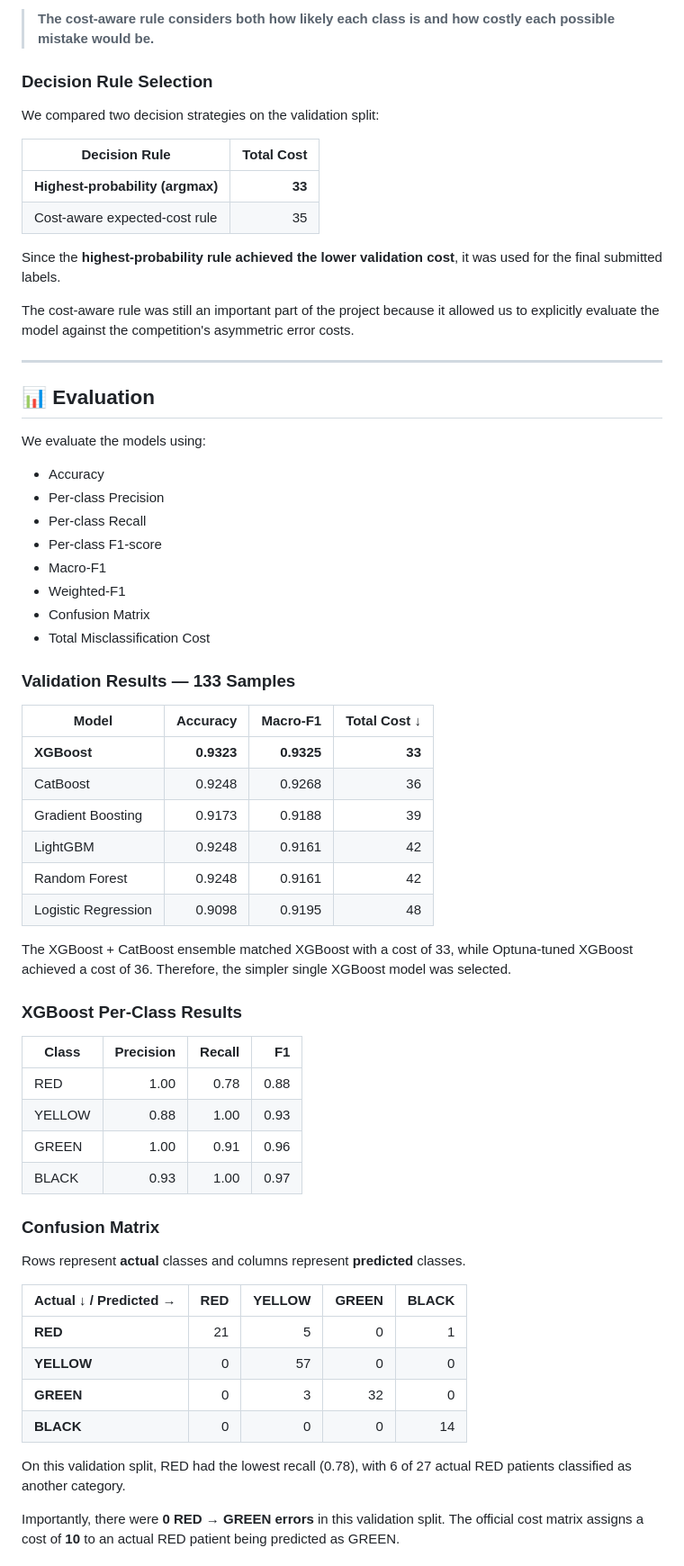
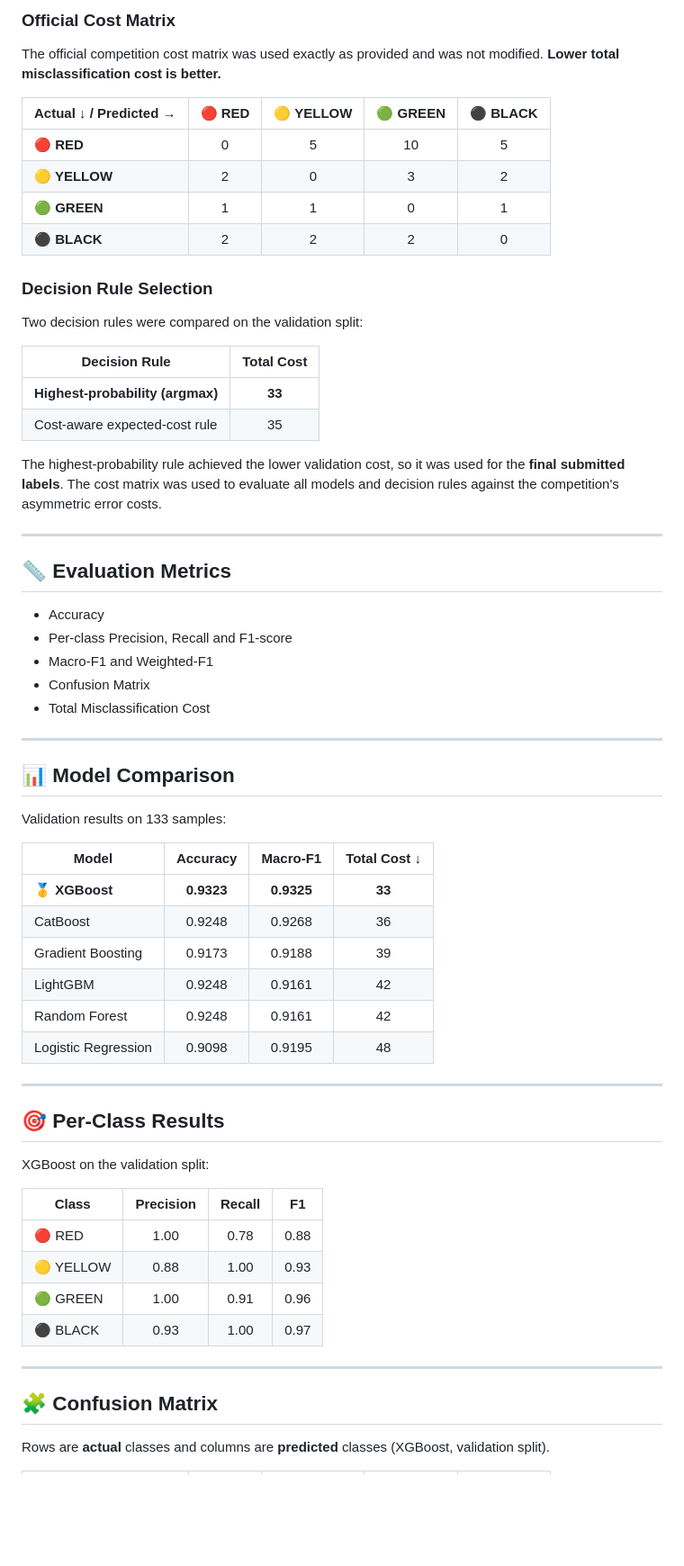
Before and after one commit to Drax1045/MM26ML03-TriageAI, a Markdown page: README.md, the part around one of its changes. Shown at 90% size. GitHub-like rendering; blank space fills up the shorter version.

```diff
--- a/README.md
+++ b/README.md
@@ -147,68 +155,67 @@ In simple terms:
 
-> **The cost-aware rule considers both how likely each class is and how costly each possible mistake would be.**
+### Official Cost Matrix
+
+The official competition cost matrix was used exactly as provided and was not modified. **Lower total misclassification cost is better.**
+
+| Actual ↓ / Predicted → | 🔴 RED | 🟡 YELLOW | 🟢 GREEN | ⚫ BLACK |
+|---|:---:|:---:|:---:|:---:|
+| **🔴 RED** | 0 | 5 | 10 | 5 |
+| **🟡 YELLOW** | 2 | 0 | 3 | 2 |
+| **🟢 GREEN** | 1 | 1 | 0 | 1 |
+| **⚫ BLACK** | 2 | 2 | 2 | 0 |
 
 ### Decision Rule Selection
 
-We compared two decision strategies on the validation split:
+Two decision rules were compared on the validation split:
 
-| Decision Rule                    | Total Cost |
-| -------------------------------- | ---------: |
-| **Highest-probability (argmax)** |     **33** |
-| Cost-aware expected-cost rule    |         35 |
+| Decision Rule | Total Cost |
+|---|:---:|
+| **Highest-probability (argmax)** | **33** |
+| Cost-aware expected-cost rule | 35 |
 
-Since the **highest-probability rule achieved the lower validation cost**, it was used for the final submitted labels.
-
-The cost-aware rule was still an important part of the project because it allowed us to explicitly evaluate the model against the competition's asymmetric error costs.
+The highest-probability rule achieved the lower validation cost, so it was used for the **final submitted labels**. The cost matrix was used to evaluate all models and decision rules against the competition's asymmetric error costs.
 
 ---
 
-## 📊 Evaluation
+## 📏 Evaluation Metrics
 
-We evaluate the models using:
+- Accuracy
+- Per-class Precision, Recall and F1-score
+- Macro-F1 and Weighted-F1
+- Confusion Matrix
+- Total Misclassification Cost
 
-* Accuracy
-* Per-class Precision
-* Per-class Recall
-* Per-class F1-score
-* Macro-F1
-* Weighted-F1
-* Confusion Matrix
-* Total Misclassification Cost
+---
 
-### Validation Results — 133 Samples
+## 📊 Model Comparison
 
-| Model               |   Accuracy |   Macro-F1 | Total Cost ↓ |
-| ------------------- | ---------: | ---------: | -----------: |
-| **XGBoost**         | **0.9323** | **0.9325** |       **33** |
-| CatBoost            |     0.9248 |     0.9268 |           36 |
-| Gradient Boosting   |     0.9173 |     0.9188 |           39 |
-| LightGBM            |     0.9248 |     0.9161 |           42 |
-| Random Forest       |     0.9248 |     0.9161 |           42 |
-| Logistic Regression |     0.9098 |     0.9195 |           48 |
+Validation results on 133 samples:
 
-The XGBoost + CatBoost ensemble matched XGBoost with a cost of 33, while Optuna-tuned XGBoost achieved a cost of 36. Therefore, the simpler single XGBoost model was selected.
+| Model | Accuracy | Macro-F1 | Total Cost ↓ |
+|---|:---:|:---:|:---:|
+| 🥇 **XGBoost** | **0.9323** | **0.9325** | **33** |
+| CatBoost | 0.9248 | 0.9268 | 36 |
+| Gradient Boosting | 0.9173 | 0.9188 | 39 |
+| LightGBM | 0.9248 | 0.9161 | 42 |
+| Random Forest | 0.9248 | 0.9161 | 42 |
+| Logistic Regression | 0.9098 | 0.9195 | 48 |
 
-### XGBoost Per-Class Results
+---
 
-| Class  | Precision | Recall |   F1 |
-| ------ | --------: | -----: | ---: |
-| RED    |      1.00 |   0.78 | 0.88 |
-| YELLOW |      0.88 |   1.00 | 0.93 |
-| GREEN  |      1.00 |   0.91 | 0.96 |
-| BLACK  |      0.93 |   1.00 | 0.97 |
+## 🎯 Per-Class Results
 
-### Confusion Matrix
+XGBoost on the validation split:
 
-Rows represent **actual** classes and columns represent **predicted** classes.
+| Class | Precision | Recall | F1 |
+|---|:---:|:---:|:---:|
+| 🔴 RED | 1.00 | 0.78 | 0.88 |
+| 🟡 YELLOW | 0.88 | 1.00 | 0.93 |
+| 🟢 GREEN | 1.00 | 0.91 | 0.96 |
+| ⚫ BLACK | 0.93 | 1.00 | 0.97 |
 
-| Actual ↓ / Predicted → | RED | YELLOW | GREEN | BLACK |
-| ---------------------- | --: | -----: | ----: | ----: |
-| **RED**                |  21 |      5 |     0 |     1 |
-| **YELLOW**             |   0 |     57 |     0 |     0 |
-| **GREEN**              |   0 |      3 |    32 |     0 |
-| **BLACK**              |   0 |      0 |     0 |    14 |
+---
 
-On this validation split, RED had the lowest recall (0.78), with 6 of 27 actual RED patients classified as another category.
+## 🧩 Confusion Matrix
 
-Importantly, there were **0 RED → GREEN errors** in this validation split. The official cost matrix assigns a cost of **10** to an actual RED patient being predicted as GREEN.
+Rows are **actual** classes and columns are **predicted** classes (XGBoost, validation split).
 
```
Also changed, not shown: other parts of README.md (+146 -129 lines).
